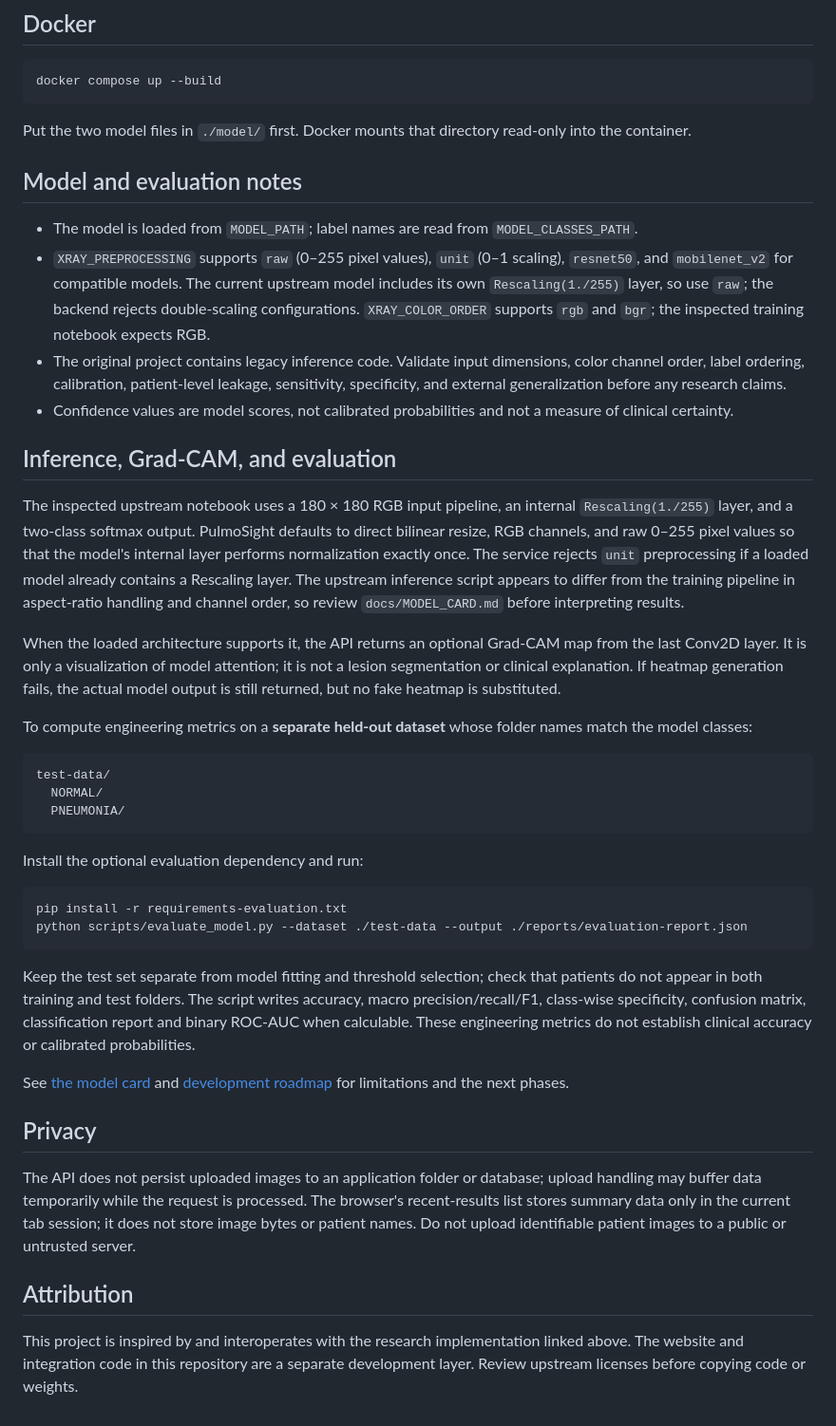
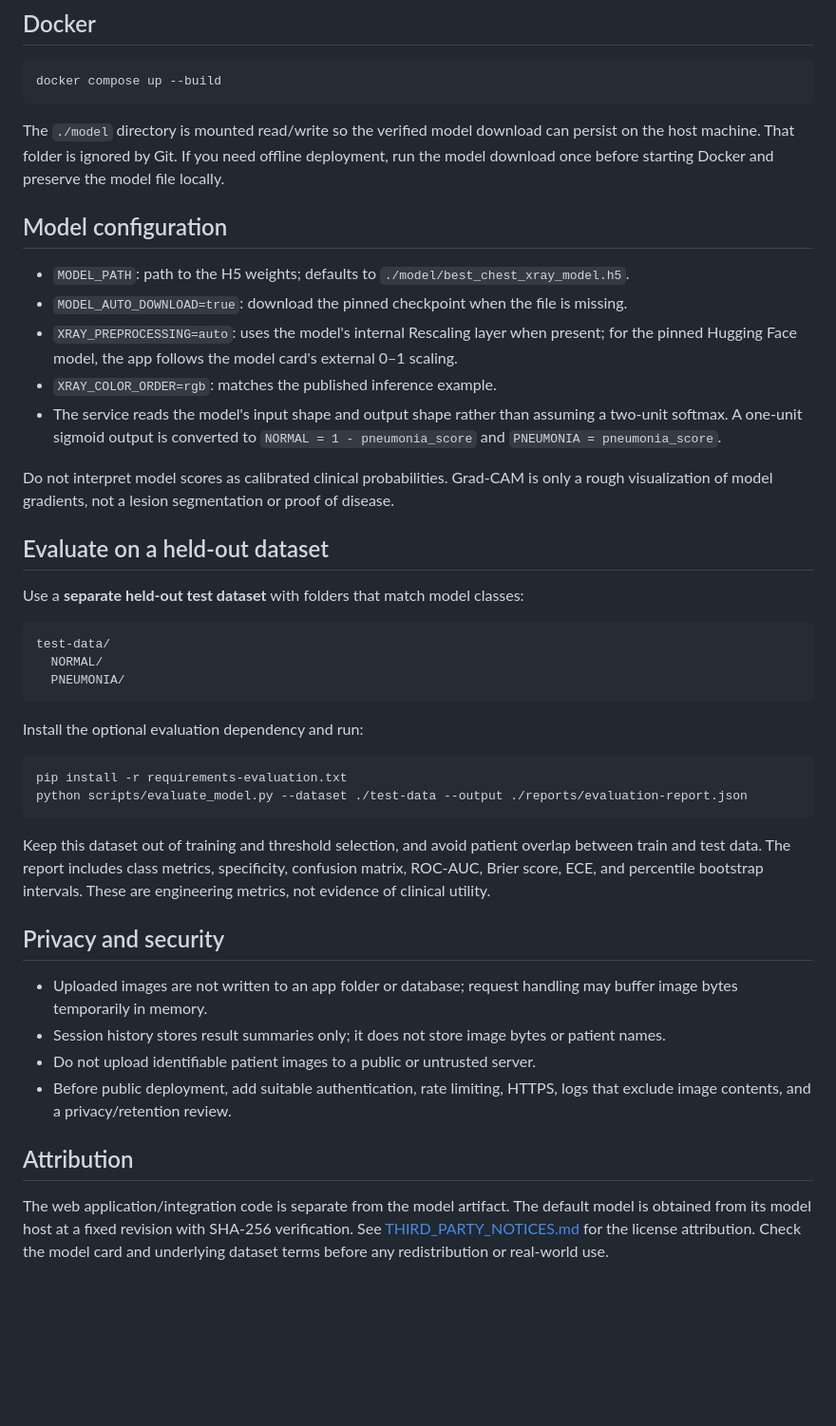
Before and after one commit to mgtba555333-pixel/-, a Markdown page: README.md, the part around one of its changes. Shown at 95% size. GitHub-like rendering; blank space fills up the shorter version.

````diff
--- a/README.md
+++ b/README.md
@@ -71,22 +74,21 @@ If the model file is not present, the website still runs in setup mode, but the
 docker compose up --build
 ```
 
-Put the two model files in `./model/` first. Docker mounts that directory read-only into the container.
+The `./model` directory is mounted read/write so the verified model download can persist on the host machine. That folder is ignored by Git. If you need offline deployment, run the model download once before starting Docker and preserve the model file locally.
 
-## Model and evaluation notes
+## Model configuration
 
-- The model is loaded from `MODEL_PATH`; label names are read from `MODEL_CLASSES_PATH`.
-- `XRAY_PREPROCESSING` supports `raw` (0–255 pixel values), `unit` (0–1 scaling), `resnet50`, and `mobilenet_v2` for compatible models. The current upstream model includes its own `Rescaling(1./255)` layer, so use `raw`; the backend rejects double-scaling configurations. `XRAY_COLOR_ORDER` supports `rgb` and `bgr`; the inspected training notebook expects RGB.
-- The original project contains legacy inference code. Validate input dimensions, color channel order, label ordering, calibration, patient-level leakage, sensitivity, specificity, and external generalization before any research claims.
-- Confidence values are model scores, not calibrated probabilities and not a measure of clinical certainty.
+- `MODEL_PATH`: path to the H5 weights; defaults to `./model/best_chest_xray_model.h5`.
+- `MODEL_AUTO_DOWNLOAD=true`: download the pinned checkpoint when the file is missing.
+- `XRAY_PREPROCESSING=auto`: uses the model's internal Rescaling layer when present; for the pinned Hugging Face model, the app follows the model card's external 0–1 scaling.
+- `XRAY_COLOR_ORDER=rgb`: matches the published inference example.
+- The service reads the model's input shape and output shape rather than assuming a two-unit softmax. A one-unit sigmoid output is converted to `NORMAL = 1 - pneumonia_score` and `PNEUMONIA = pneumonia_score`.
 
-## Inference, Grad-CAM, and evaluation
+Do not interpret model scores as calibrated clinical probabilities. Grad-CAM is only a rough visualization of model gradients, not a lesion segmentation or proof of disease.
 
-The inspected upstream notebook uses a 180 × 180 RGB input pipeline, an internal `Rescaling(1./255)` layer, and a two-class softmax output. PulmoSight defaults to direct bilinear resize, RGB channels, and raw 0–255 pixel values so that the model's internal layer performs normalization exactly once. The service rejects `unit` preprocessing if a loaded model already contains a Rescaling layer. The upstream inference script appears to differ from the training pipeline in aspect-ratio handling and channel order, so review `docs/MODEL_CARD.md` before interpreting results.
+## Evaluate on a held-out dataset
 
-When the loaded architecture supports it, the API returns an optional Grad-CAM map from the last Conv2D layer. It is only a visualization of model attention; it is not a lesion segmentation or clinical explanation. If heatmap generation fails, the actual model output is still returned, but no fake heatmap is substituted.
-
-To compute engineering metrics on a **separate held-out dataset** whose folder names match the model classes:
+Use a **separate held-out test dataset** with folders that match model classes:
 
 ```text
 test-data/
@@ -101,14 +103,15 @@ pip install -r requirements-evaluation.txt
 python scripts/evaluate_model.py --dataset ./test-data --output ./reports/evaluation-report.json
 ```
 
-Keep the test set separate from model fitting and threshold selection; check that patients do not appear in both training and test folders. The script writes accuracy, macro precision/recall/F1, class-wise specificity, confusion matrix, classification report and binary ROC-AUC when calculable. These engineering metrics do not establish clinical accuracy or calibrated probabilities.
+Keep this dataset out of training and threshold selection, and avoid patient overlap between train and test data. The report includes class metrics, specificity, confusion matrix, ROC-AUC, Brier score, ECE, and percentile bootstrap intervals. These are engineering metrics, not evidence of clinical utility.
 
-See [the model card](docs/MODEL_CARD.md) and [development roadmap](docs/ROADMAP.md) for limitations and the next phases.
+## Privacy and security
 
-## Privacy
-
-The API does not persist uploaded images to an application folder or database; upload handling may buffer data temporarily while the request is processed. The browser's recent-results list stores summary data only in the current tab session; it does not store image bytes or patient names. Do not upload identifiable patient images to a public or untrusted server.
+- Uploaded images are not written to an app folder or database; request handling may buffer image bytes temporarily in memory.
+- Session history stores result summaries only; it does not store image bytes or patient names.
+- Do not upload identifiable patient images to a public or untrusted server.
+- Before public deployment, add suitable authentication, rate limiting, HTTPS, logs that exclude image contents, and a privacy/retention review.
 
 ## Attribution
 
-This project is inspired by and interoperates with the research implementation linked above. The website and integration code in this repository are a separate development layer. Review upstream licenses before copying code or weights.
+The web application/integration code is separate from the model artifact. The default model is obtained from its model host at a fixed revision with SHA-256 verification. See [THIRD_PARTY_NOTICES.md](THIRD_PARTY_NOTICES.md) for the license attribution. Check the model card and underlying dataset terms before any redistribution or real-world use.
````
Also changed, not shown: other parts of README.md (+44 -41 lines).
